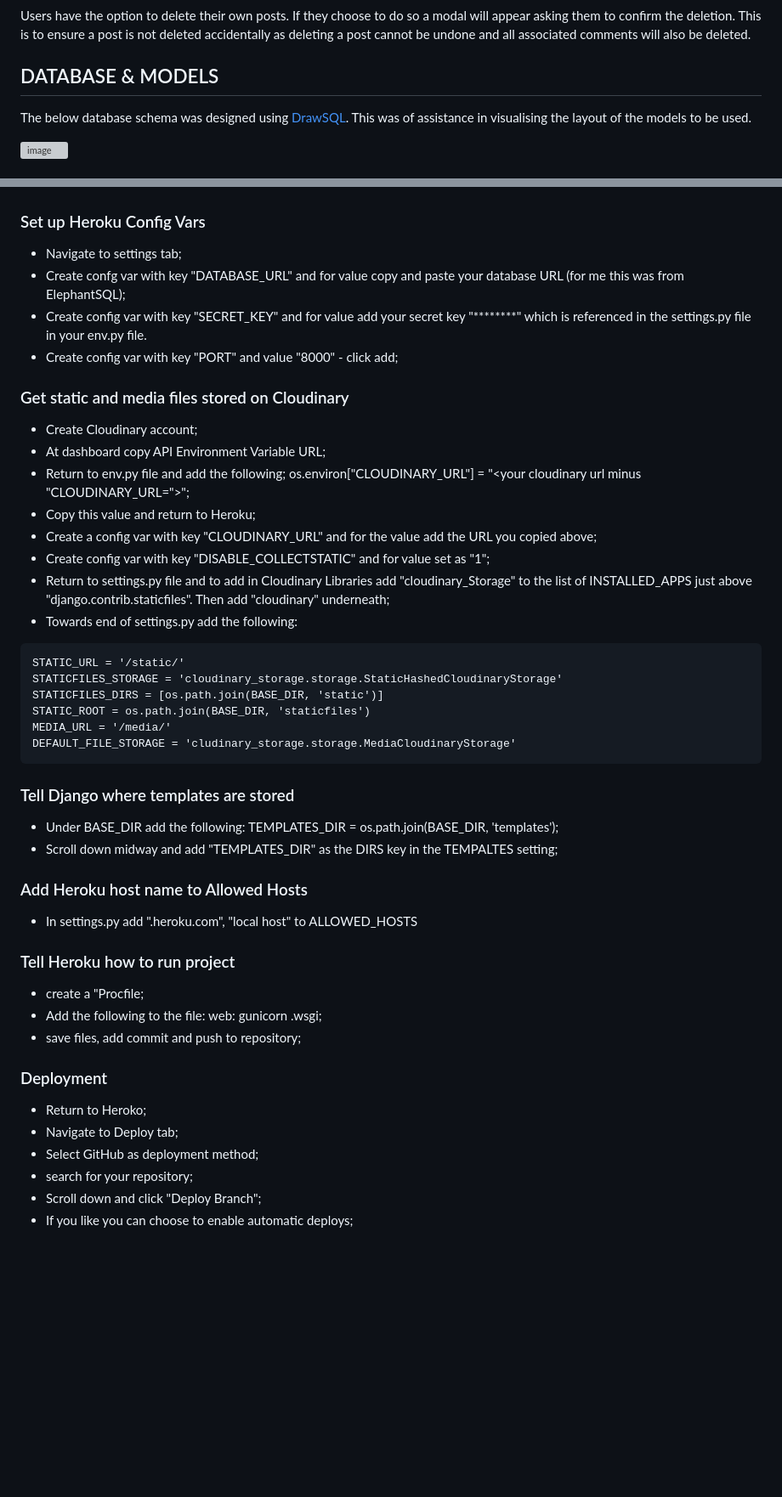
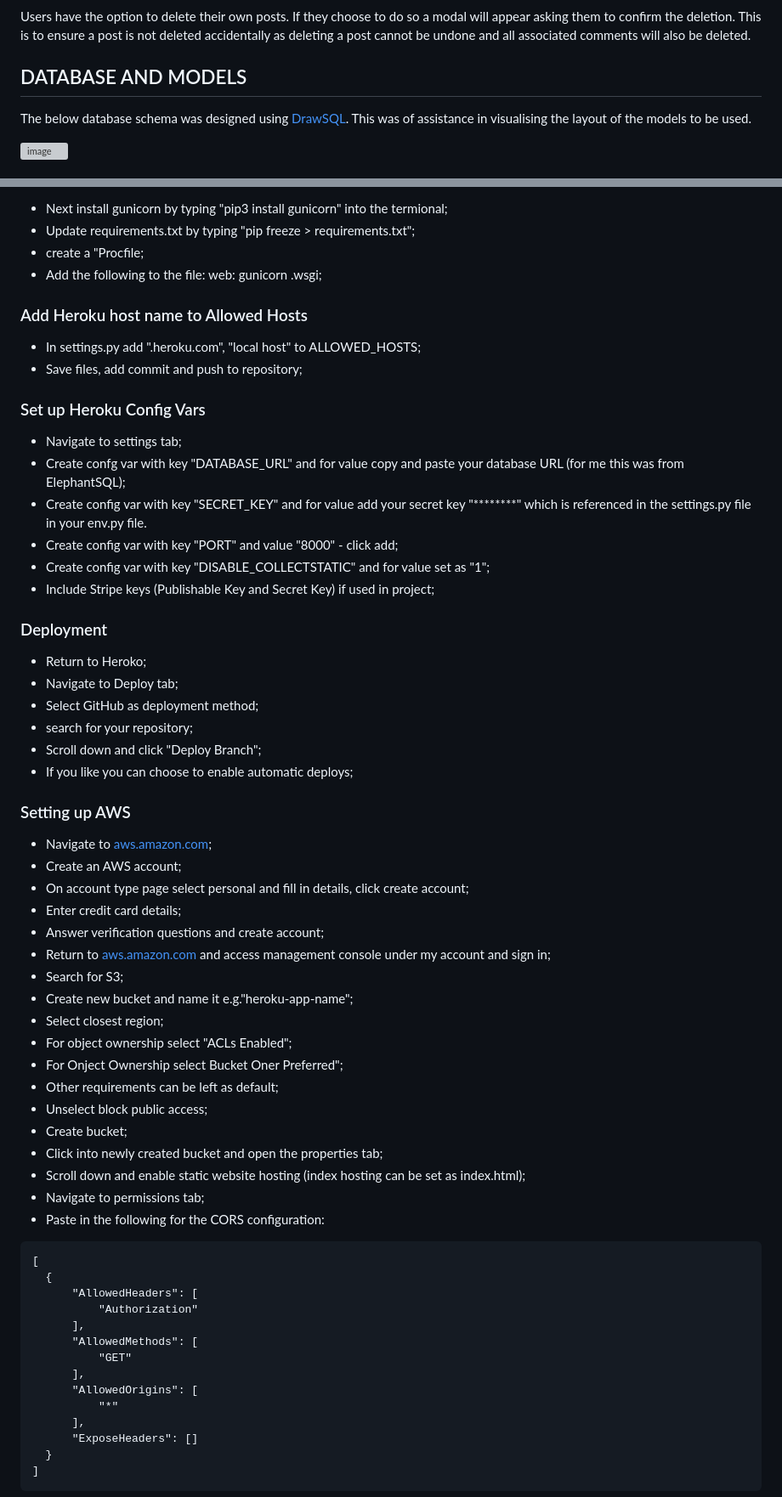
Before and after one commit to tomkelly111/Snap-Call-Coaching, a Markdown page: README.md, 2 parts joined by grey strips. Shown: that part at 85% size. Drawn GitHub-style; blank space fills up the shorter version; grey boxes are pictures that could not be loaded.

````diff
--- a/README.md
+++ b/README.md
@@ -401,7 +400,7 @@ Users have the option of editing their own posts if they wish. Once a post is up
 #### Delete
 Users have the option to delete their own posts. If they choose to do so a modal will appear asking them to confirm the deletion. This is to ensure a post is not deleted accidentally as deleting a post cannot be undone and all associated comments will also be deleted.
 
-## DATABASE & MODELS
+## DATABASE AND MODELS
 
 The below database schema was designed using [DrawSQL](https://drawsql.app/). This was of assistance in visualising the layout of the models to be used.
 
@@ -612,39 +648,20 @@ import env
+- Next install gunicorn by typing "pip3 install gunicorn" into the termional;
+- Update requirements.txt by typing "pip freeze > requirements.txt";
+- create a "Procfile;
+- Add the following to the file: web: gunicorn <your app name>.wsgi;
+
+
+### Add Heroku host name to Allowed Hosts
+- In settings.py add "<your heroku app name>.heroku.com", "local host" to ALLOWED_HOSTS;
+- Save files, add commit and push to repository;
 
 ### Set up Heroku Config Vars
 - Navigate to settings tab;
 - Create confg var with key "DATABASE_URL" and for  value copy and paste your database URL (for me this was from ElephantSQL);
 - Create config var with key "SECRET_KEY" and for value add your secret key "********" which is referenced in the settings.py file in your env.py file.
 - Create config var with key "PORT" and value "8000" - click add;
-
-### Get static and media files stored on Cloudinary
-- Create Cloudinary account;
-- At dashboard copy API Environment Variable URL;
-- Return to env.py file and add the following; os.environ["CLOUDINARY_URL"] = "<your cloudinary url minus "CLOUDINARY_URL=">";
-- Copy this value and return to Heroku;
-- Create a config var with key "CLOUDINARY_URL" and for the value add the URL you copied above;
 - Create config var with key "DISABLE_COLLECTSTATIC" and for value set as "1";
-- Return to settings.py file and to add in Cloudinary Libraries add "cloudinary_Storage" to the list of INSTALLED_APPS just above "django.contrib.staticfiles". Then add "cloudinary" underneath;
-- Towards end of settings.py add the following:
-```
-STATIC_URL = '/static/'
-STATICFILES_STORAGE = 'cloudinary_storage.storage.StaticHashedCloudinaryStorage'
-STATICFILES_DIRS = [os.path.join(BASE_DIR, 'static')]
-STATIC_ROOT = os.path.join(BASE_DIR, 'staticfiles')
-MEDIA_URL = '/media/'
-DEFAULT_FILE_STORAGE = 'cludinary_storage.storage.MediaCloudinaryStorage'
-```
-
-### Tell Django where templates are stored
-- Under BASE_DIR add the following: TEMPLATES_DIR = os.path.join(BASE_DIR, 'templates');
-- Scroll down midway and add "TEMPLATES_DIR" as the DIRS key in the TEMPALTES setting;
-
-### Add Heroku host name to Allowed Hosts
-- In settings.py add "<your heroku app name>.heroku.com", "local host" to ALLOWED_HOSTS
-
-### Tell Heroku how to run project
-- create a "Procfile;
-- Add the following to the file: web: gunicorn <your app name>.wsgi;
-- save files, add commit and push to repository;
+- Include Stripe keys (Publishable Key and Secret Key) if used in project;
 
 ### Deployment
 - Return to Heroko;
@@ -654,3 +671,39 @@ DEFAULT_FILE_STORAGE = 'cludinary_storage.storage.MediaCloudinaryStorage'
 - Scroll down and click "Deploy Branch";
 - If you like you can choose to enable automatic deploys;
 
+### Setting up AWS
+- Navigate to [aws.amazon.com](aws.amazon.com);
+- Create an AWS account;
+- On account type page select personal and fill in details, click create account;
+- Enter credit card details;
+- Answer verification questions and create account;
+- Return to [aws.amazon.com](aws.amazon.com) and access management console under my account and sign in;
+- Search for S3;
+- Create new bucket and name it e.g."heroku-app-name";
+- Select closest region;
+- For object ownership select "ACLs Enabled";
+- For Onject Ownership select Bucket Oner Preferred";
+- Other requirements can be left as default;
+- Unselect block public access;
+- Create bucket;
+- Click into newly created bucket and open the properties tab;
+- Scroll down and enable static website hosting (index hosting can be set as index.html);
+- Navigate to permissions tab;
+- Paste in the following for the CORS configuration:
+```
+[
+  {
+      "AllowedHeaders": [
+          "Authorization"
+      ],
+      "AllowedMethods": [
+          "GET"
+      ],
+      "AllowedOrigins": [
+          "*"
+      ],
+      "ExposeHeaders": []
+  }
+]
+```
+
````
Also changed, not shown: other parts of README.md (+168 -22 lines).
